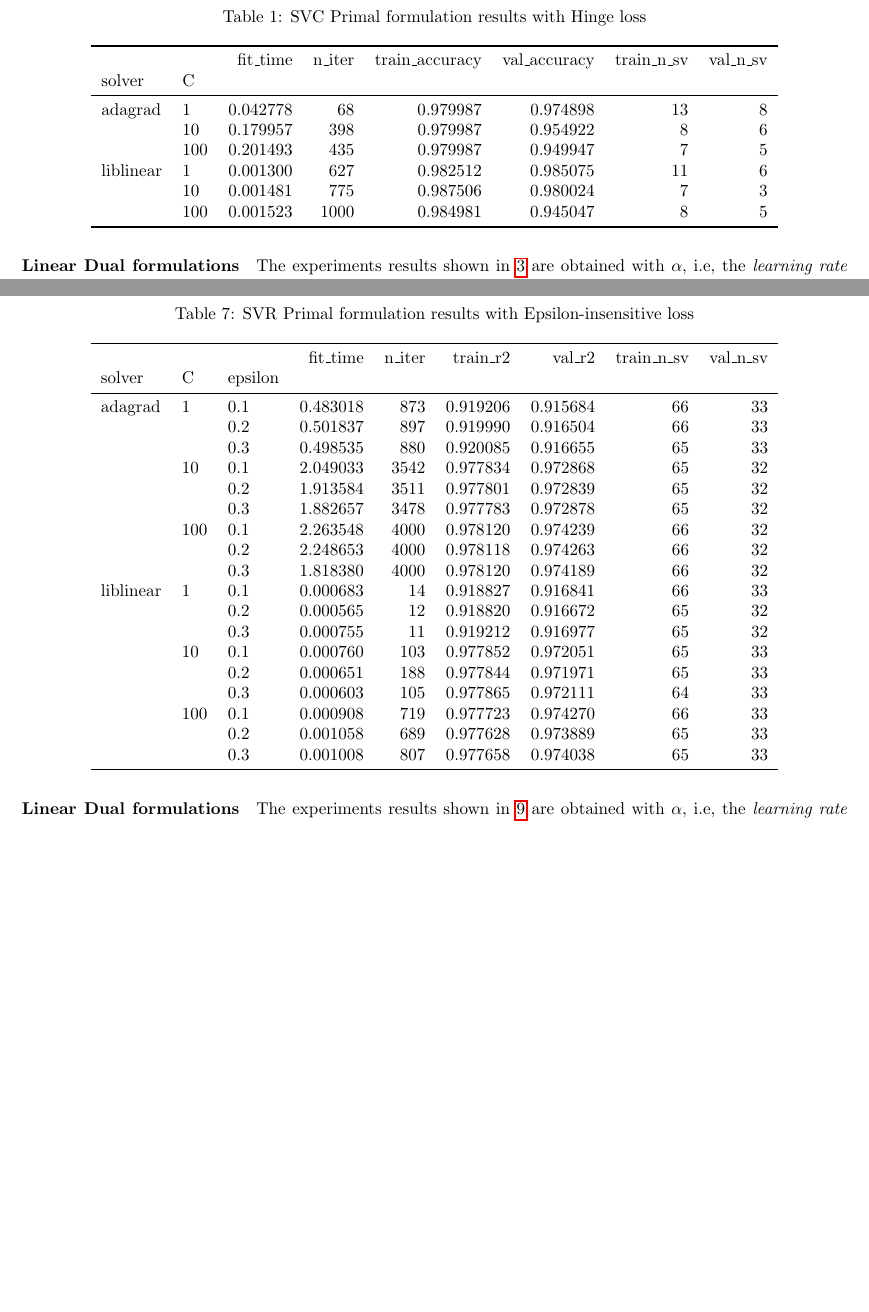
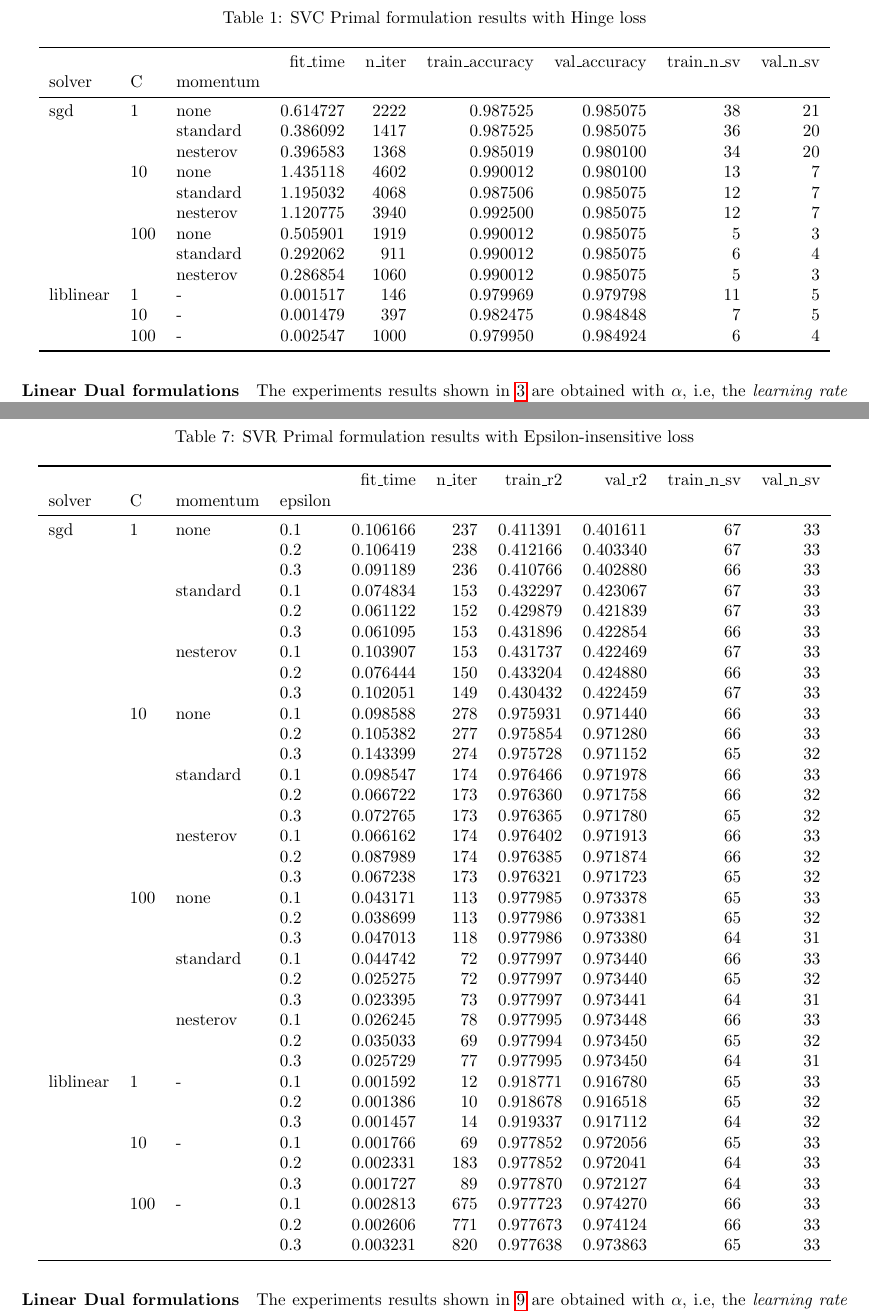
Before and after one commit to dmeoli/optiml, a LaTeX document (notebooks/ml/tex/CM_report.tex, which reads notebooks/ml/tex/experiments/primal_svc_hinge.tex, notebooks/ml/tex/experiments/primal_svr_eps.tex): two parts of pages 24 and 27 of 34 before the commit and two parts of pages 25 and 28 of 35 after it, joined at a grey line, cut so that both start at the same text, the shorter picture padded with empty space. Compiled offline with pdfLaTeX.

Commit message:
fixed tex(s) and experiments

```diff
--- a/notebooks/ml/tex/experiments/primal_svc_hinge.tex
+++ b/notebooks/ml/tex/experiments/primal_svc_hinge.tex
@@ -2,17 +2,23 @@
 \centering
 \caption{SVC Primal formulation results with Hinge loss}
 \label{primal_svc_hinge_cv_results}
-\begin{tabular}{llrrrrrr}
+\begin{tabular}{lllrrrrrr}
 \toprule
-          &     &  fit\_time &  n\_iter &  train\_accuracy &  val\_accuracy &  train\_n\_sv &  val\_n\_sv \\
-solver & C &           &         &                 &               &             &           \\
+          &     &   &  fit\_time &  n\_iter &  train\_accuracy &  val\_accuracy &  train\_n\_sv &  val\_n\_sv \\
+solver & C & momentum &           &         &                 &               &             &           \\
 \midrule
-adagrad & 1   &  0.042778 &      68 &        0.979987 &      0.974898 &          13 &         8 \\
-          & 10  &  0.179957 &     398 &        0.979987 &      0.954922 &           8 &         6 \\
-          & 100 &  0.201493 &     435 &        0.979987 &      0.949947 &           7 &         5 \\
-liblinear & 1   &  0.001300 &     627 &        0.982512 &      0.985075 &          11 &         6 \\
-          & 10  &  0.001481 &     775 &        0.987506 &      0.980024 &           7 &         3 \\
-          & 100 &  0.001523 &    1000 &        0.984981 &      0.945047 &           8 &         5 \\
+sgd & 1   & none &  0.614727 &    2222 &        0.987525 &      0.985075 &          38 &        21 \\
+          &     & standard &  0.386092 &    1417 &        0.987525 &      0.985075 &          36 &        20 \\
+          &     & nesterov &  0.396583 &    1368 &        0.985019 &      0.980100 &          34 &        20 \\
+          & 10  & none &  1.435118 &    4602 &        0.990012 &      0.980100 &          13 &         7 \\
+          &     & standard &  1.195032 &    4068 &        0.987506 &      0.985075 &          12 &         7 \\
+          &     & nesterov &  1.120775 &    3940 &        0.992500 &      0.985075 &          12 &         7 \\
+          & 100 & none &  0.505901 &    1919 &        0.990012 &      0.985075 &           5 &         3 \\
+          &     & standard &  0.292062 &     911 &        0.990012 &      0.985075 &           6 &         4 \\
+          &     & nesterov &  0.286854 &    1060 &        0.990012 &      0.985075 &           5 &         3 \\
+liblinear & 1   & - &  0.001517 &     146 &        0.979969 &      0.979798 &          11 &         5 \\
+          & 10  & - &  0.001479 &     397 &        0.982475 &      0.984848 &           7 &         5 \\
+          & 100 & - &  0.002547 &    1000 &        0.979950 &      0.984924 &           6 &         4 \\
 \bottomrule
 \end{tabular}
 \end{table}
--- a/notebooks/ml/tex/experiments/primal_svr_eps.tex
+++ b/notebooks/ml/tex/experiments/primal_svr_eps.tex
@@ -2,29 +2,47 @@
 \centering
 \caption{SVR Primal formulation results with Epsilon-insensitive loss}
 \label{primal_svr_eps_cv_results}
-\begin{tabular}{lllrrrrrr}
+\begin{tabular}{llllrrrrrr}
 \toprule
-          &     &     &  fit\_time &  n\_iter &  train\_r2 &    val\_r2 &  train\_n\_sv &  val\_n\_sv \\
-solver & C & epsilon &           &         &           &           &             &           \\
+          &     &   &     &  fit\_time &  n\_iter &  train\_r2 &    val\_r2 &  train\_n\_sv &  val\_n\_sv \\
+solver & C & momentum & epsilon &           &         &           &           &             &           \\
 \midrule
-adagrad & 1   & 0.1 &  0.483018 &     873 &  0.919206 &  0.915684 &          66 &        33 \\
-          &     & 0.2 &  0.501837 &     897 &  0.919990 &  0.916504 &          66 &        33 \\
-          &     & 0.3 &  0.498535 &     880 &  0.920085 &  0.916655 &          65 &        33 \\
-          & 10  & 0.1 &  2.049033 &    3542 &  0.977834 &  0.972868 &          65 &        32 \\
-          &     & 0.2 &  1.913584 &    3511 &  0.977801 &  0.972839 &          65 &        32 \\
-          &     & 0.3 &  1.882657 &    3478 &  0.977783 &  0.972878 &          65 &        32 \\
-          & 100 & 0.1 &  2.263548 &    4000 &  0.978120 &  0.974239 &          66 &        32 \\
-          &     & 0.2 &  2.248653 &    4000 &  0.978118 &  0.974263 &          66 &        32 \\
-          &     & 0.3 &  1.818380 &    4000 &  0.978120 &  0.974189 &          66 &        32 \\
-liblinear & 1   & 0.1 &  0.000683 &      14 &  0.918827 &  0.916841 &          66 &        33 \\
-          &     & 0.2 &  0.000565 &      12 &  0.918820 &  0.916672 &          65 &        32 \\
-          &     & 0.3 &  0.000755 &      11 &  0.919212 &  0.916977 &          65 &        32 \\
-          & 10  & 0.1 &  0.000760 &     103 &  0.977852 &  0.972051 &          65 &        33 \\
-          &     & 0.2 &  0.000651 &     188 &  0.977844 &  0.971971 &          65 &        33 \\
-          &     & 0.3 &  0.000603 &     105 &  0.977865 &  0.972111 &          64 &        33 \\
-          & 100 & 0.1 &  0.000908 &     719 &  0.977723 &  0.974270 &          66 &        33 \\
-          &     & 0.2 &  0.001058 &     689 &  0.977628 &  0.973889 &          65 &        33 \\
-          &     & 0.3 &  0.001008 &     807 &  0.977658 &  0.974038 &          65 &        33 \\
+sgd & 1   & none & 0.1 &  0.106166 &     237 &  0.411391 &  0.401611 &          67 &        33 \\
+          &     &   & 0.2 &  0.106419 &     238 &  0.412166 &  0.403340 &          67 &        33 \\
+          &     &   & 0.3 &  0.091189 &     236 &  0.410766 &  0.402880 &          66 &        33 \\
+          &     & standard & 0.1 &  0.074834 &     153 &  0.432297 &  0.423067 &          67 &        33 \\
+          &     &   & 0.2 &  0.061122 &     152 &  0.429879 &  0.421839 &          67 &        33 \\
+          &     &   & 0.3 &  0.061095 &     153 &  0.431896 &  0.422854 &          66 &        33 \\
+          &     & nesterov & 0.1 &  0.103907 &     153 &  0.431737 &  0.422469 &          67 &        33 \\
+          &     &   & 0.2 &  0.076444 &     150 &  0.433204 &  0.424880 &          66 &        33 \\
+          &     &   & 0.3 &  0.102051 &     149 &  0.430432 &  0.422459 &          67 &        33 \\
+          & 10  & none & 0.1 &  0.098588 &     278 &  0.975931 &  0.971440 &          66 &        33 \\
+          &     &   & 0.2 &  0.105382 &     277 &  0.975854 &  0.971280 &          66 &        33 \\
+          &     &   & 0.3 &  0.143399 &     274 &  0.975728 &  0.971152 &          65 &        32 \\
+          &     & standard & 0.1 &  0.098547 &     174 &  0.976466 &  0.971978 &          66 &        33 \\
+          &     &   & 0.2 &  0.066722 &     173 &  0.976360 &  0.971758 &          66 &        32 \\
+          &     &   & 0.3 &  0.072765 &     173 &  0.976365 &  0.971780 &          65 &        32 \\
+          &     & nesterov & 0.1 &  0.066162 &     174 &  0.976402 &  0.971913 &          66 &        33 \\
+          &     &   & 0.2 &  0.087989 &     174 &  0.976385 &  0.971874 &          66 &        32 \\
+          &     &   & 0.3 &  0.067238 &     173 &  0.976321 &  0.971723 &          65 &        32 \\
+          & 100 & none & 0.1 &  0.043171 &     113 &  0.977985 &  0.973378 &          65 &        33 \\
+          &     &   & 0.2 &  0.038699 &     113 &  0.977986 &  0.973381 &          65 &        32 \\
+          &     &   & 0.3 &  0.047013 &     118 &  0.977986 &  0.973380 &          64 &        31 \\
+          &     & standard & 0.1 &  0.044742 &      72 &  0.977997 &  0.973440 &          66 &        33 \\
+          &     &   & 0.2 &  0.025275 &      72 &  0.977997 &  0.973440 &          65 &        32 \\
+          &     &   & 0.3 &  0.023395 &      73 &  0.977997 &  0.973441 &          64 &        31 \\
+          &     & nesterov & 0.1 &  0.026245 &      78 &  0.977995 &  0.973448 &          66 &        33 \\
+          &     &   & 0.2 &  0.035033 &      69 &  0.977994 &  0.973450 &          65 &        32 \\
+          &     &   & 0.3 &  0.025729 &      77 &  0.977995 &  0.973450 &          64 &        31 \\
+liblinear & 1   & - & 0.1 &  0.001592 &      12 &  0.918771 &  0.916780 &          65 &        33 \\
+          &     &   & 0.2 &  0.001386 &      10 &  0.918678 &  0.916518 &          65 &        32 \\
+          &     &   & 0.3 &  0.001457 &      14 &  0.919337 &  0.917112 &          64 &        32 \\
+          & 10  & - & 0.1 &  0.001766 &      69 &  0.977852 &  0.972056 &          65 &        33 \\
+          &     &   & 0.2 &  0.002331 &     183 &  0.977852 &  0.972041 &          64 &        33 \\
+          &     &   & 0.3 &  0.001727 &      89 &  0.977870 &  0.972127 &          64 &        33 \\
+          & 100 & - & 0.1 &  0.002813 &     675 &  0.977723 &  0.974270 &          66 &        33 \\
+          &     &   & 0.2 &  0.002606 &     771 &  0.977673 &  0.974124 &          66 &        33 \\
+          &     &   & 0.3 &  0.003231 &     820 &  0.977638 &  0.973863 &          65 &        33 \\
 \bottomrule
 \end{tabular}
 \end{table}
```
Also changed, not shown: notebooks/ml/tex/bibliography.bib (+21 -0 lines), notebooks/ml/tex/experiments.tex (+4 -4 lines), notebooks/ml/tex/experiments/primal_svc_squared_hinge.tex (+12 -12 lines), notebooks/ml/tex/experiments/primal_svr_squared_eps.tex (+36 -36 lines), notebooks/ml/tex/methods.tex (+28 -10 lines), notebooks/ml/tex/CM_report.pdf, notebooks/ml/tex/img/svr_eps_loss.png, notebooks/ml/tex/img/svr_squared_eps_loss.png, 2 other files.
